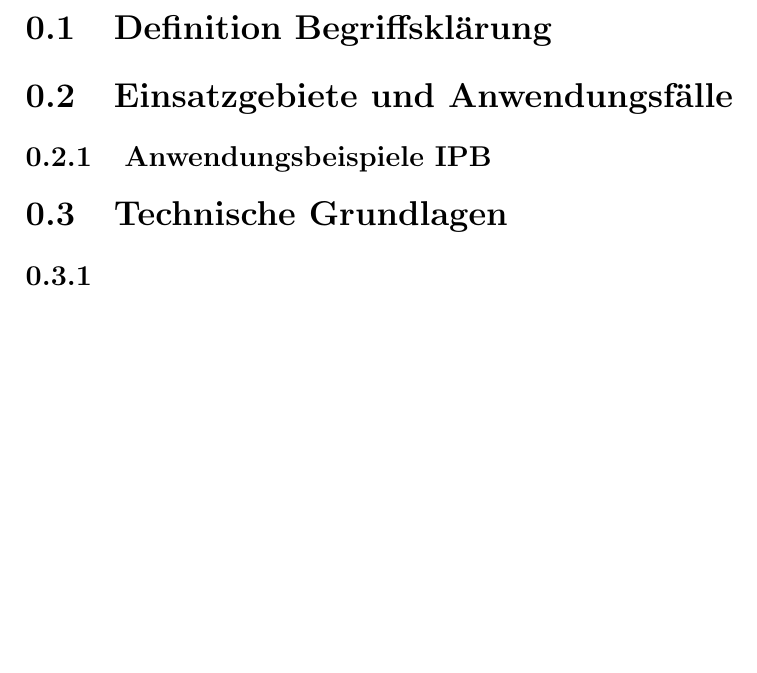
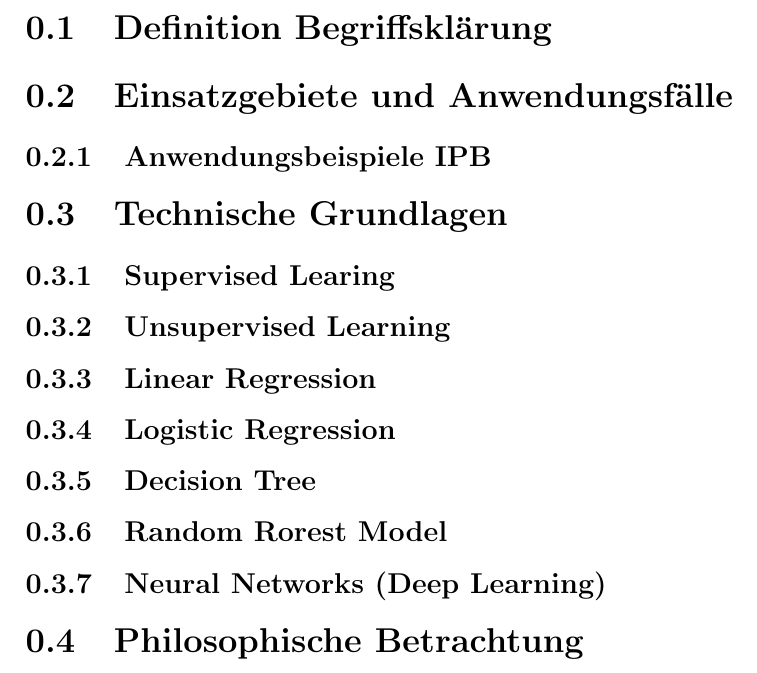
Before and after one commit to hmaier-ipb/facharbeit-ki, a LaTeX document (AI.tex): part of page 2 of 2, cut so that both start at the same text, the shorter picture padded with empty space. Compiled offline with pdfLaTeX.

Commit message:
new stuff added

```diff
--- a/AI.tex
+++ b/AI.tex
@@ -21,5 +20,13 @@
     \section{Einsatzgebiete und Anwendungsfälle}
     \subsection{Anwendungsbeispiele IPB}
     \section{Technische Grundlagen}
-    \subsection{}
+    \subsection{Supervised Learing}
+    \subsection{Unsupervised Learning}
+    \subsection{Linear Regression}
+    \subsection{Logistic Regression}
+    \subsection{Decision Tree}
+    \subsection{Random Rorest Model}
+    \subsection{Neural Networks (Deep Learning)}
+    \section{Philosophische Betrachtung}
+
 \end{document}
```
Also changed, not shown: out/AI.pdf, AI.tex (1 more changed lines), 3 other files.
